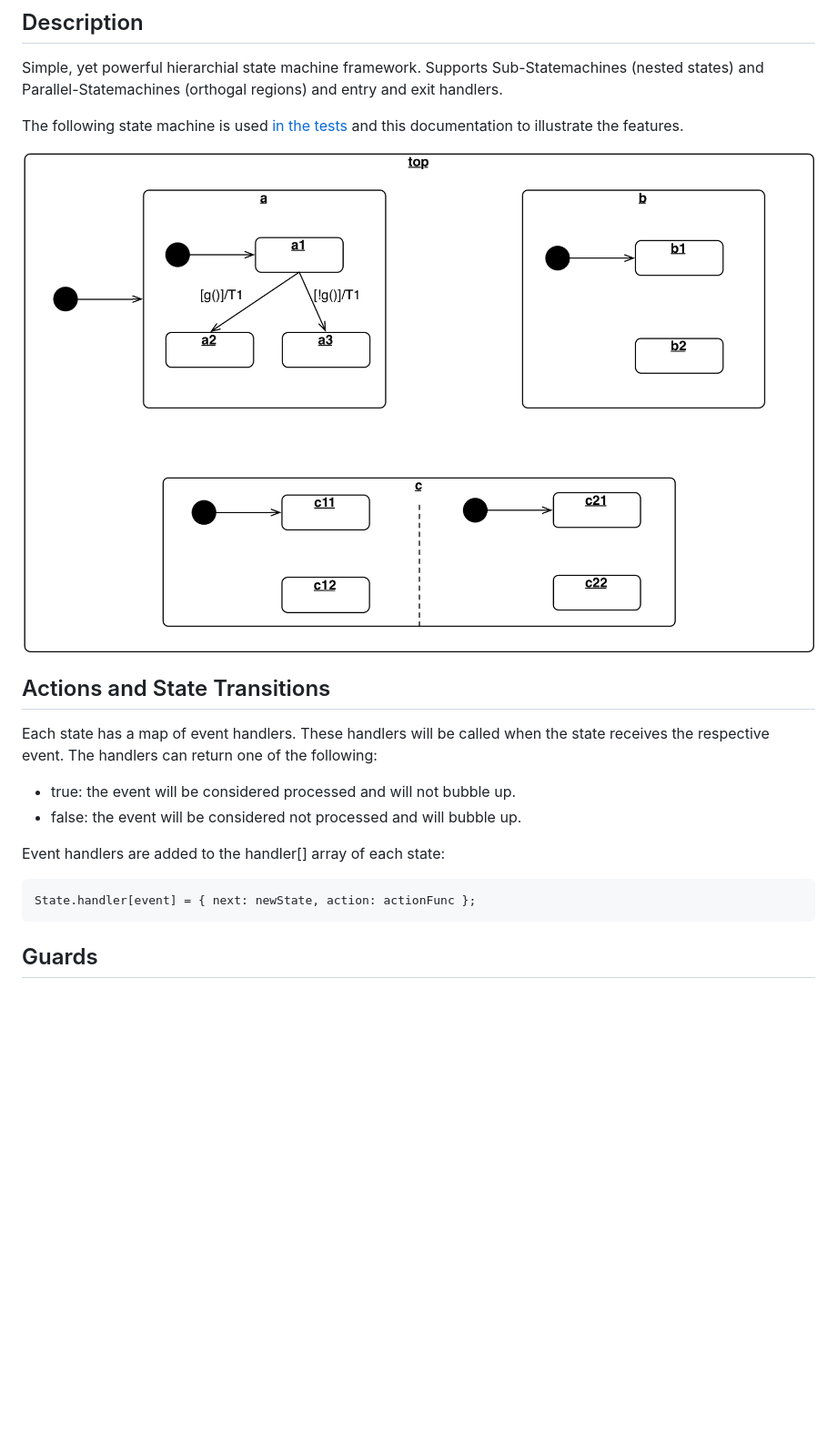
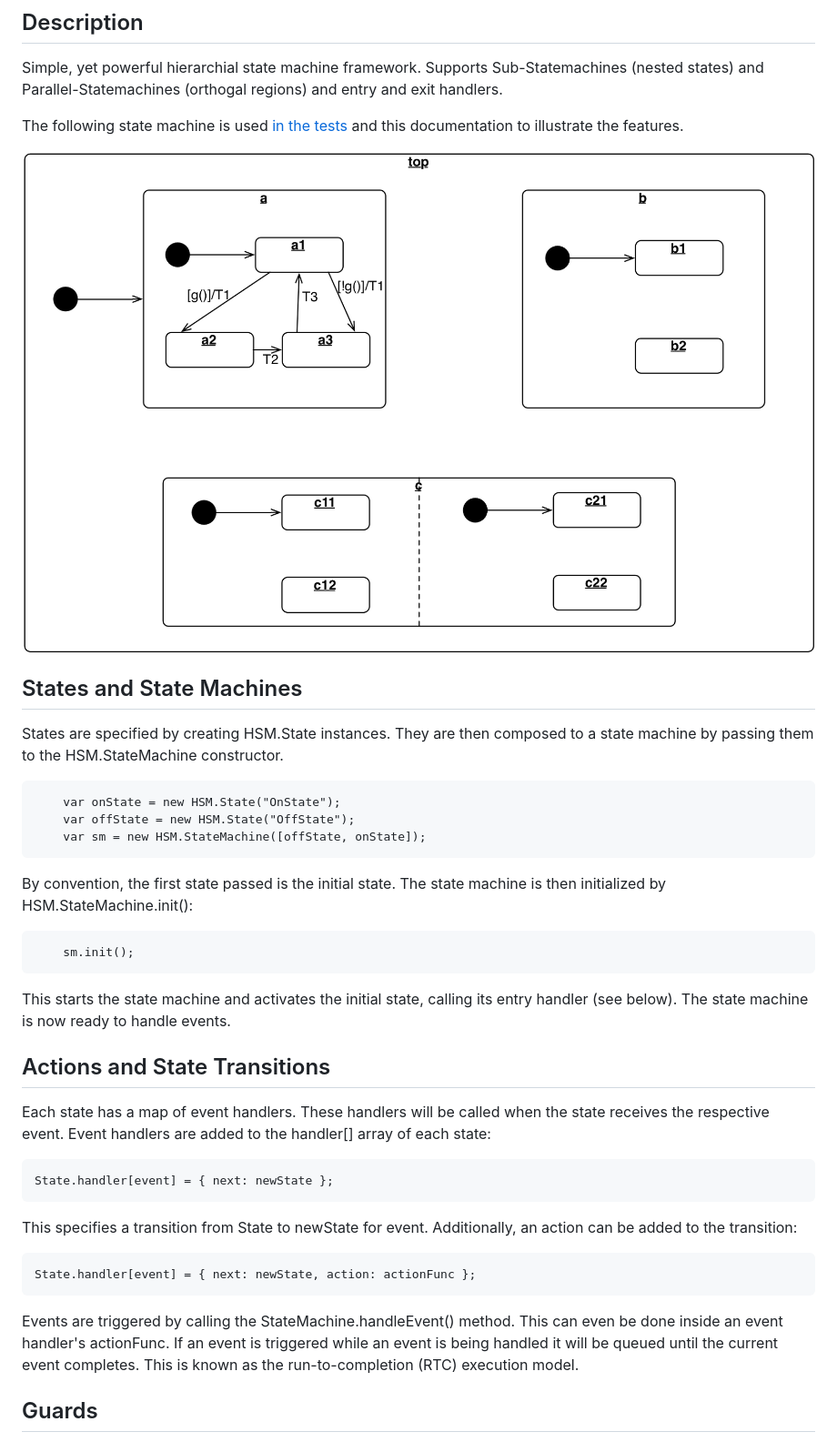
Before and after one commit to artcom/hsm-js, a Markdown page: README.md, the part around the change. Shown: that part at 91% size. GitHub-like rendering; pictures changed too: doc/advanced.png; blank space fills up the shorter version.

Commit message:
Added Run-To-Completion execution model

```diff
--- a/README.md
+++ b/README.md
@@ -10,17 +10,35 @@ The following state machine is used [in the tests](test/testAdvanced.js) and thi
 
 ![advanced state machine example](doc/advanced.png "advanced state machine example")
 
+## States and State Machines
+
+States are specified by creating HSM.State instances. They are then composed to a state machine by passing them to the HSM.StateMachine constructor.
+
+        var onState = new HSM.State("OnState");
+        var offState = new HSM.State("OffState");
+        var sm = new HSM.StateMachine([offState, onState]);
+
+By convention, the first state passed is the initial state. The state machine is then initialized by HSM.StateMachine.init():
+
+        sm.init();
+
+This starts the state machine and activates the initial state, calling its entry handler (see below). The state machine is now ready to
+handle events.
+
+
 ## Actions and State Transitions
 
 Each state has a map of event handlers. These handlers will be called when the state receives the respective event.
-The handlers can return one of the following:
-
-* true: the event will be considered processed and will not bubble up.
-* false: the event will be considered not processed and will bubble up.
-
 Event handlers are added to the handler[] array of each state:
 
+    State.handler[event] = { next: newState };
+
+This specifies a transition from State to newState for event. Additionally, an action can be added to the transition:
+
     State.handler[event] = { next: newState, action: actionFunc };
+
+Events are triggered by calling the StateMachine.handleEvent() method. This can even be done inside an event handler's actionFunc.  If an event is
+triggered while an event is being handled it will be queued until the current event completes. This is known as the run-to-completion (RTC) execution model.
 
 ## Guards
 
```
Also changed, not shown: 4 other files.
